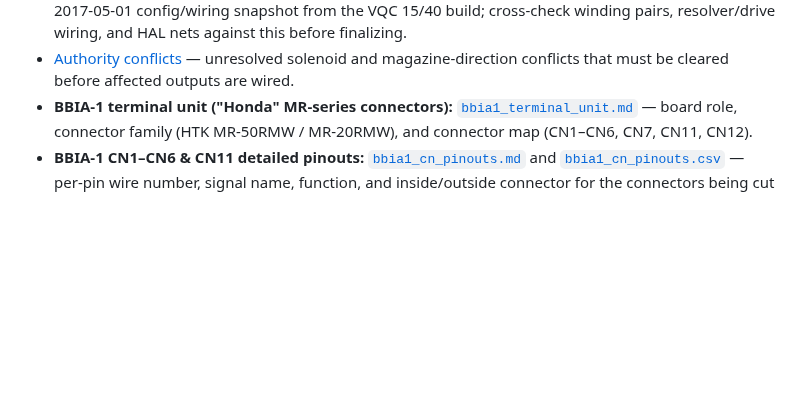
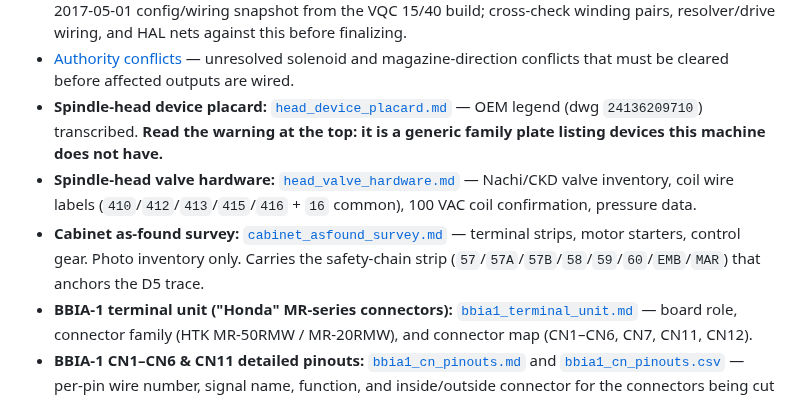
Before and after one commit to agant172/mazak-vqc20-linuxcnc-retrofit, a Markdown page: wiring/README.md, the part around the change. GitHub-like rendering; blank space fills up the shorter version.

```diff
--- a/wiring/README.md
+++ b/wiring/README.md
@@ -33,6 +33,9 @@ use Windows CRLF records on checkout.
   — full 2017-05-01 config/wiring snapshot from the VQC 15/40 build; cross-check winding
   pairs, resolver/drive wiring, and HAL nets against this before finalizing.
 - [Authority conflicts](authority_conflicts.md) — unresolved solenoid and magazine-direction conflicts that must be cleared before affected outputs are wired.
+- **Spindle-head device placard:** [`head_device_placard.md`](head_device_placard.md) — OEM legend (dwg `24136209710`) transcribed. **Read the warning at the top: it is a generic family plate listing devices this machine does not have.**
+- **Spindle-head valve hardware:** [`head_valve_hardware.md`](head_valve_hardware.md) — Nachi/CKD valve inventory, coil wire labels (`410`/`412`/`413`/`415`/`416` + `16` common), 100 VAC coil confirmation, pressure data.
+- **Cabinet as-found survey:** [`cabinet_asfound_survey.md`](cabinet_asfound_survey.md) — terminal strips, motor starters, control gear. Photo inventory only. Carries the safety-chain strip (`57`/`57A`/`57B`/`58`/`59`/`60`/`EMB`/`MAR`) that anchors the D5 trace.
 - **BBIA-1 terminal unit ("Honda" MR-series connectors):** [`bbia1_terminal_unit.md`](bbia1_terminal_unit.md) — board role, connector family (HTK MR-50RMW / MR-20RMW), and connector map (CN1–CN6, CN7, CN11, CN12).
 - **BBIA-1 CN1–CN6 & CN11 detailed pinouts:** [`bbia1_cn_pinouts.md`](bbia1_cn_pinouts.md) and [`bbia1_cn_pinouts.csv`](bbia1_cn_pinouts.csv) — per-pin wire number, signal name, function, and inside/outside connector for the connectors being cut and re-labeled for the Mesa retrofit.
 - **BBIA-1 laminated reference sheet (replaces per-wire CN ferrules, 2026-08-09):** [`bbia1_cn_labels_epson.md`](labels/bbia1_cn_labels_epson.md) and [`bbia1_cn_labels_epson.csv`](labels/bbia1_cn_labels_epson.csv) — 164 rows (`Wire` / `Location` / `Signal`) feeding [`bbia1_wire_reference_sheet.html`](labels/bbia1_wire_reference_sheet.html) via `scripts/generate_wire_reference_sheet.py`; print 8.5"×11", laminate, hang in the cabinet. The factory jacket print identifies each conductor at the cut.
```
Also changed, not shown: README.md (+3 -0 lines), docs/project_status.md (+15 -1 lines).
